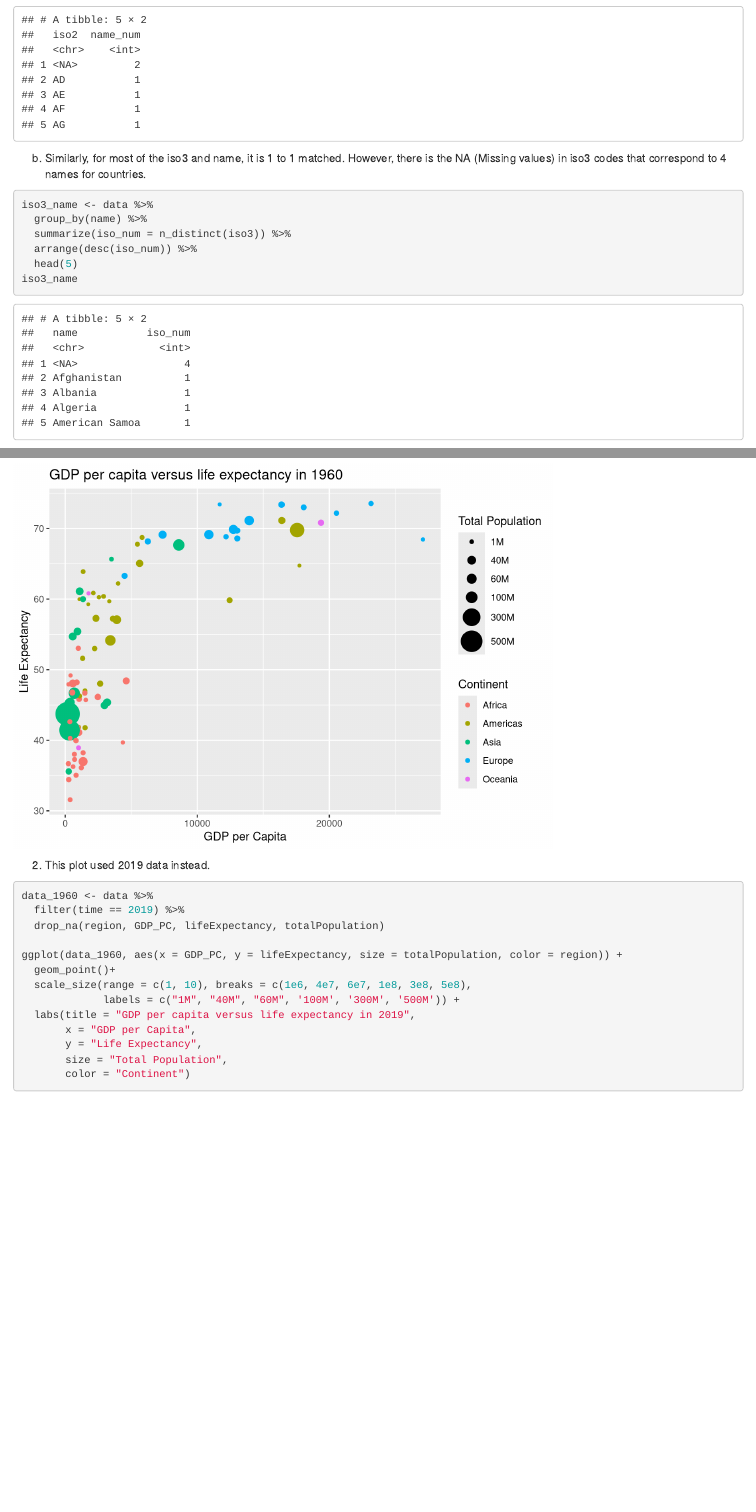
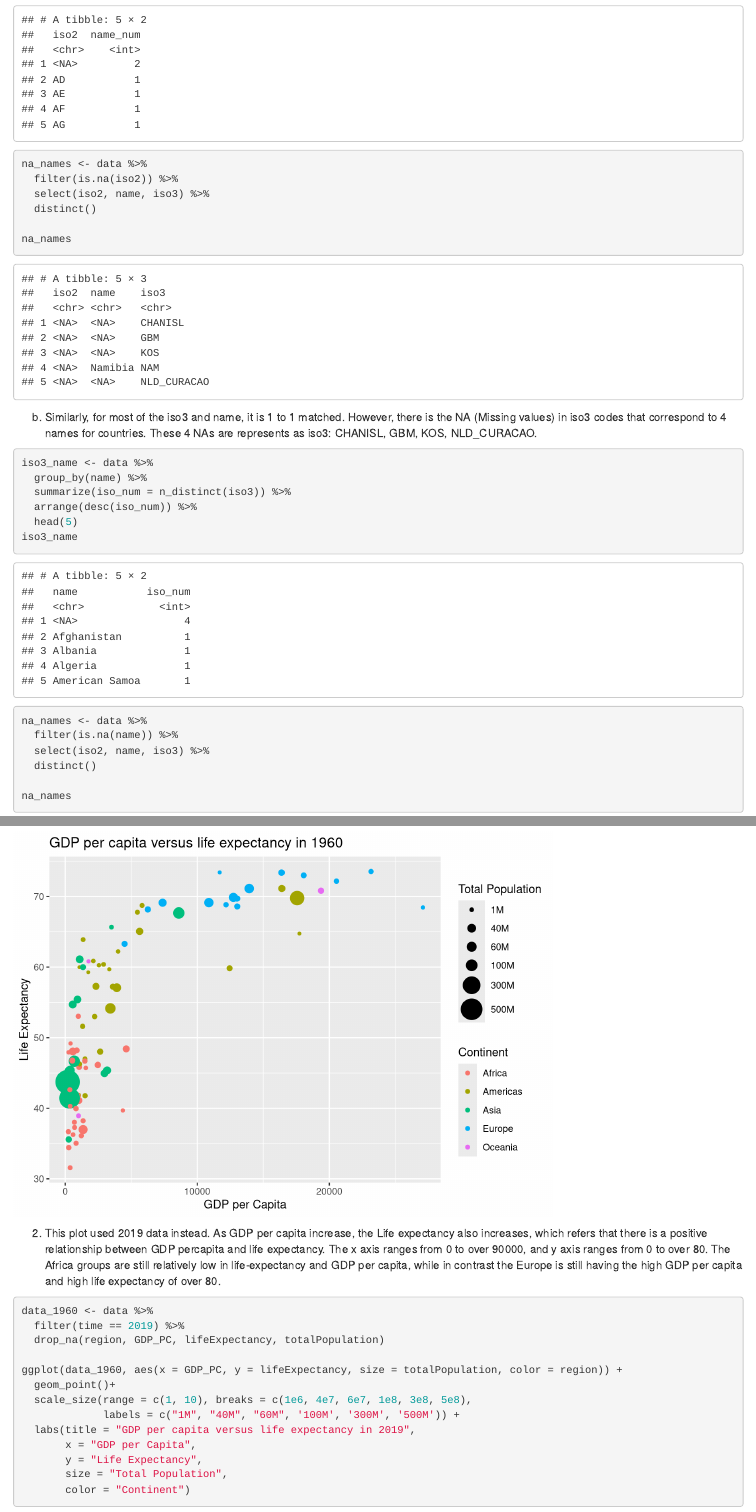
Before and after one commit to Moyi-Li/ps05-gapminder-Moyi-Li, an R Markdown document (PS5.Rmd): the page in a window 1100 px wide, from 1210 px down before the commit and from 1670 px down after it, so that both start at the same text, and a second part further down, joined at a grey line. Rendered offline with R 4.5, knitr and Pandoc, with nearby package versions.

Commit message:
all finish

````diff
--- a/PS5.Rmd
+++ b/PS5.Rmd
@@ -18,7 +18,9 @@ There are 13055 rows and 25 columns! The small sample of data looks great!
 ```{r load data}
 data = read_delim('gapminder.csv')
 num_row <- nrow(data)
+num_row
 num_col <- ncol(data)
+num_col
 few_lines <- head(data, 3)
 few_lines
 ```
@@ -28,8 +30,11 @@ few_lines
 
 ```{r each length}
 length_iso3 <- length(unique(data$iso3))
+length_iso3
 length_iso2 <- length(unique(data$iso2))
+length_iso2
 length_name <- length(unique(data$name))
+length_name
 ```
 
 2. The difference happened since there are missing values for some of the countries. For instance, there is iso3 for the country CHANISL, but this country has no mating name and iso2 codes.
@@ -43,9 +48,16 @@ iso2_name <- data %>%
   arrange(desc(name_num)) %>%
   head(5)
 iso2_name
+
+na_names <- data %>%
+  filter(is.na(iso2)) %>%
+  select(iso2, name, iso3) %>%
+  distinct()
+
+na_names
 ```
 
-b)  Similarly, for most of the iso3 and name, it is 1 to 1 matched. However, there is the NA (Missing values) in iso3 codes that correspond to 4 names for countries.
+b)  Similarly, for most of the iso3 and name, it is 1 to 1 matched. However, there is the NA (Missing values) in iso3 codes that correspond to 4 names for countries. These 4 NAs are represents as iso3: CHANISL, GBM, KOS, NLD_CURACAO.
 
 ```{r iso3 name summary}
 iso3_name <- data %>%
@@ -54,13 +66,22 @@ iso3_name <- data %>%
   arrange(desc(iso_num)) %>%
   head(5)
 iso3_name
+
+na_names <- data %>%
+  filter(is.na(name)) %>%
+  select(iso2, name, iso3) %>%
+  distinct()
+
+na_names
 ```
 
 3. The maximum year is in 2019, and the minimum year is in 1960.
 
 ```{r year max and min}
 max_time <- max(data$time, na.rm = TRUE)
+max_time
 min_time <- min(data$time, na.rm = TRUE)
+min_time
 ```
 
 
@@ -141,7 +162,6 @@ region_barplot <- ggplot(compared_region, aes(x = region, y = average_co2_pc, fi
   scale_fill_discrete(name = "Year")
 
 region_barplot
-ggsave("Average CO2 Emissions per Capita for 5 Continents.png", region_barplot, width = 10, height = 6)
 
 ```
 
@@ -188,7 +208,7 @@ ggplot(data_1960, aes(x = GDP_PC, y = lifeExpectancy, size = totalPopulation, co
        color = "Continent")
 ```
 
-2. This plot used 2019 data instead.
+2. This plot used 2019 data instead. As GDP per capita increase, the Life expectancy also increases, which refers that there is a positive relationship between GDP percapita and life expectancy. The x axis ranges from 0 to over 90000, and y axis ranges from 0 to over 80. The Africa groups are still relatively low in life-expectancy and GDP per capita, while in contrast the Europe is still having the high GDP per capita and high life expectancy of over 80.
 
 ```{r GDP scatterplot 2019}
 
````
Also changed, not shown: PS5.Rmd (4 more changed lines).
